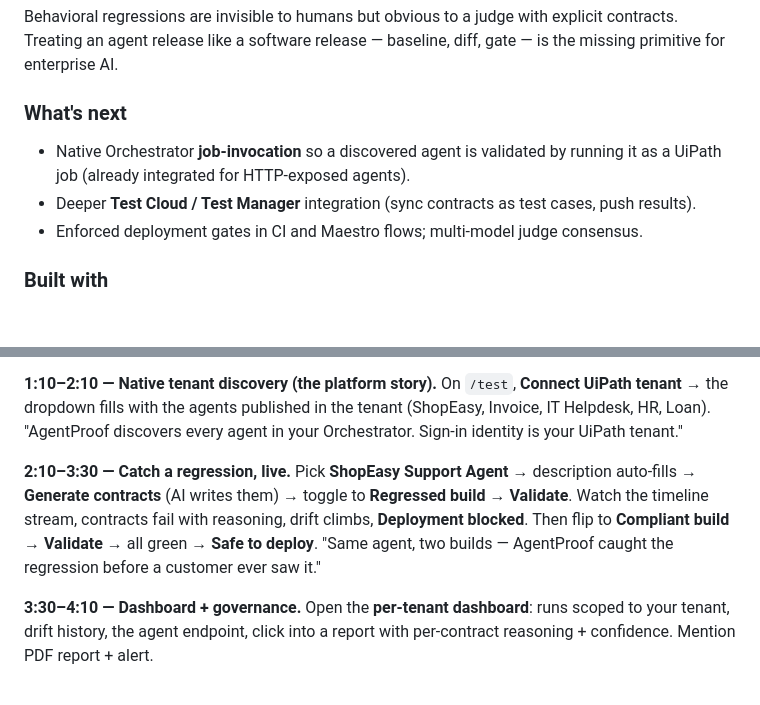
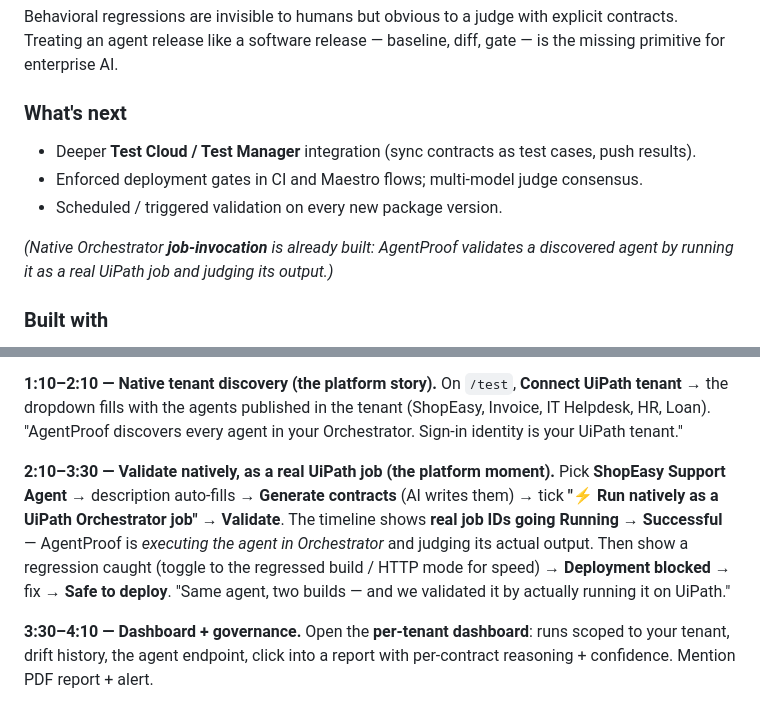
Before and after one commit to EemanAsghar/Agentproof, a Markdown page: SUBMISSION.md, 2 parts joined by grey strips. Drawn GitHub-style; blank space fills up the shorter version.

```diff
--- a/SUBMISSION.md
+++ b/SUBMISSION.md
@@ -52,9 +52,11 @@ External frameworks (encouraged): LangGraph, OpenAI/OpenRouter. UiPath is the or
 Behavioral regressions are invisible to humans but obvious to a judge with explicit contracts. Treating an agent release like a software release — baseline, diff, gate — is the missing primitive for enterprise AI.
 
 ### What's next
-- Native Orchestrator **job-invocation** so a discovered agent is validated by running it as a UiPath job (already integrated for HTTP-exposed agents).
 - Deeper **Test Cloud / Test Manager** integration (sync contracts as test cases, push results).
 - Enforced deployment gates in CI and Maestro flows; multi-model judge consensus.
+- Scheduled / triggered validation on every new package version.
+
+*(Native Orchestrator **job-invocation** is already built: AgentProof validates a discovered agent by running it as a real UiPath job and judging its output.)*
 
 ### Built with
 Python · LangGraph · UiPath Python SDK · UiPath Orchestrator · FastAPI · PostgreSQL (Neon) · OpenAI/OpenRouter · Claude Code (UiPath for Coding Agents)
@@ -74,8 +76,8 @@ Show the **AgentProof coded agent published in Orchestrator** and trigger a vali
 **1:10–2:10 — Native tenant discovery (the platform story).**
 On `/test`, **Connect UiPath tenant** → the dropdown fills with the agents published in the tenant (ShopEasy, Invoice, IT Helpdesk, HR, Loan). "AgentProof discovers every agent in your Orchestrator. Sign-in identity is your UiPath tenant."
 
-**2:10–3:30 — Catch a regression, live.**
-Pick **ShopEasy Support Agent** → description auto-fills → **Generate contracts** (AI writes them) → toggle to **Regressed build** → **Validate**. Watch the timeline stream, contracts fail with reasoning, drift climbs, **Deployment blocked**. Then flip to **Compliant build** → **Validate** → all green → **Safe to deploy**. "Same agent, two builds — AgentProof caught the regression before a customer ever saw it."
+**2:10–3:30 — Validate natively, as a real UiPath job (the platform moment).**
+Pick **ShopEasy Support Agent** → description auto-fills → **Generate contracts** (AI writes them) → tick **"⚡ Run natively as a UiPath Orchestrator job"** → **Validate**. The timeline shows **real job IDs going Running → Successful** — AgentProof is *executing the agent in Orchestrator* and judging its actual output. Then show a regression caught (toggle to the regressed build / HTTP mode for speed) → **Deployment blocked** → fix → **Safe to deploy**. "Same agent, two builds — and we validated it by actually running it on UiPath."
 
 **3:30–4:10 — Dashboard + governance.**
 Open the **per-tenant dashboard**: runs scoped to your tenant, drift history, the agent endpoint, click into a report with per-contract reasoning + confidence. Mention PDF report + alert.
```
Also changed, not shown: README.md (+3 -2 lines).
